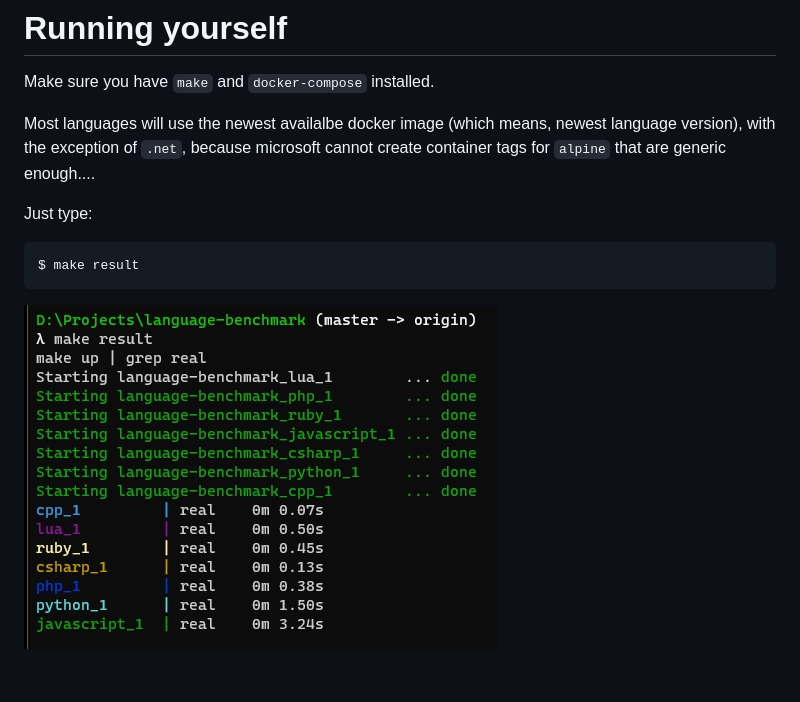
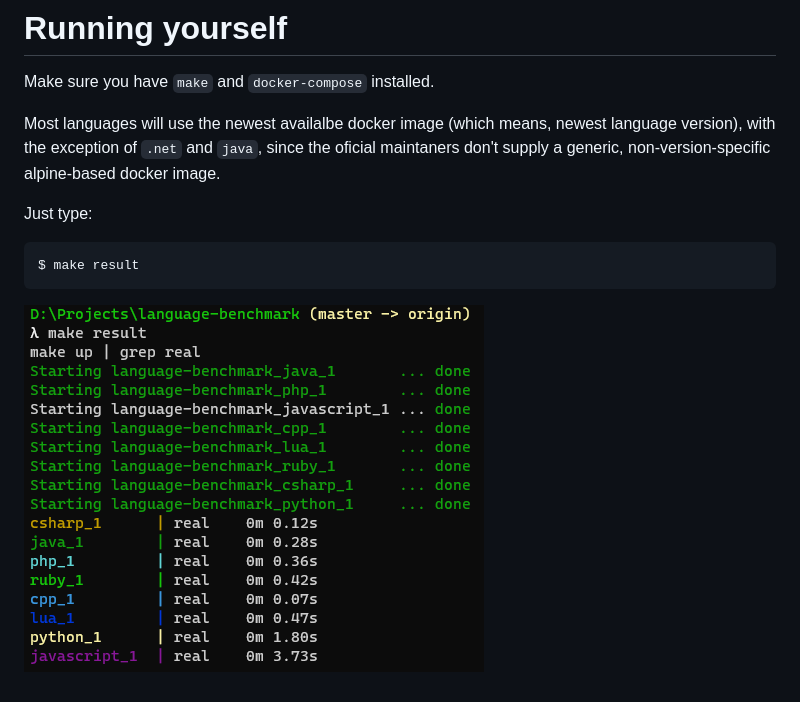
Before and after one commit to icavalheiro/languages-benchmark, a Markdown page: README.md, the part around the change. Drawn GitHub-style; pictures changed too: example.png.

Commit message:
Added java

```diff
--- a/README.md
+++ b/README.md
@@ -7,7 +7,7 @@ This is pretty much to keep track on languages progress when it comes to perform
 
 Make sure you have `make` and `docker-compose` installed.
 
-Most languages will use the newest availalbe docker image (which means, newest language version), with the exception of `.net`, because microsoft cannot create container tags for `alpine` that are generic enough....
+Most languages will use the newest availalbe docker image (which means, newest language version), with the exception of `.net` and `java`, since the oficial maintaners don't supply a generic, non-version-specific alpine-based docker image.
 
 Just type:
 
```
Also changed, not shown: 4 other files.
